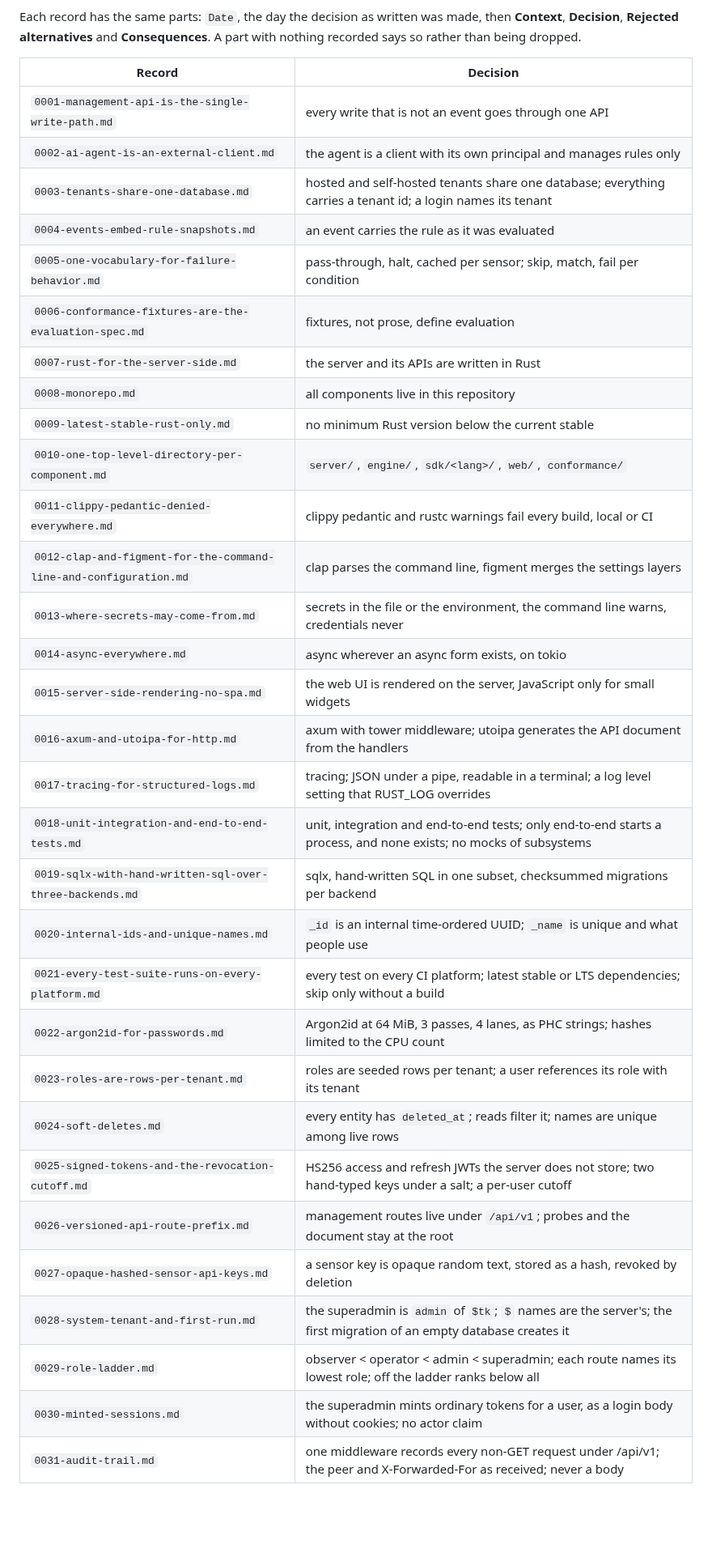
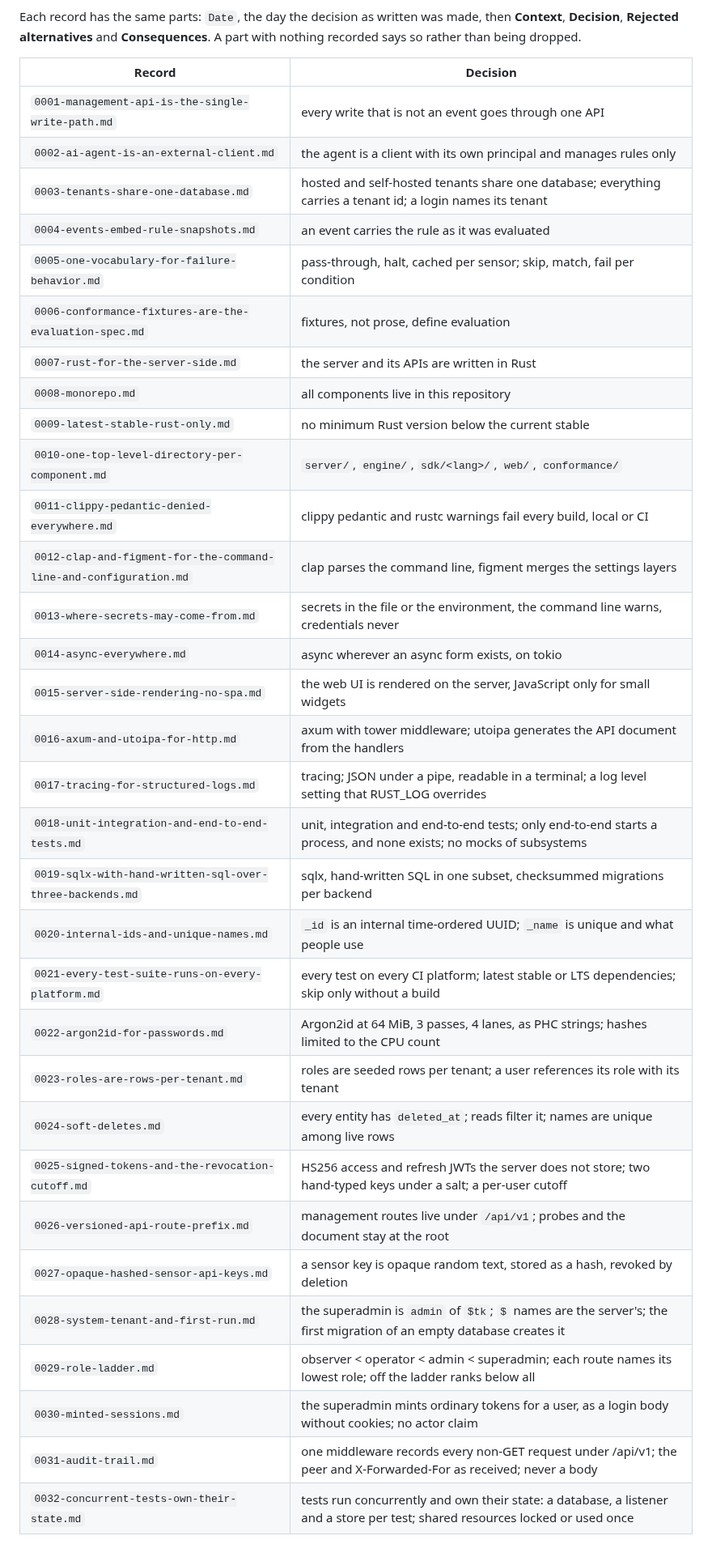
Before and after one commit to solatis/trapperkeeper, a Markdown page: doc/adr/AGENTS.md, the part around the change. Shown at 81% size. Drawn GitHub-style; blank space fills up the shorter version.

Commit message:
docs(adr): record that concurrent tests own their state

```diff
--- a/doc/adr/AGENTS.md
+++ b/doc/adr/AGENTS.md
@@ -13,36 +13,37 @@ made, then **Context**, **Decision**, **Rejected alternatives** and
 **Consequences**. A part with nothing recorded says so rather than being
 dropped.
 
-| Record                                                            | Decision                                                                                                            |
-| ----------------------------------------------------------------- | ------------------------------------------------------------------------------------------------------------------- |
-| `0001-management-api-is-the-single-write-path.md`                 | every write that is not an event goes through one API                                                               |
-| `0002-ai-agent-is-an-external-client.md`                          | the agent is a client with its own principal and manages rules only                                                 |
-| `0003-tenants-share-one-database.md`                              | hosted and self-hosted tenants share one database; everything carries a tenant id; a login names its tenant         |
-| `0004-events-embed-rule-snapshots.md`                             | an event carries the rule as it was evaluated                                                                       |
-| `0005-one-vocabulary-for-failure-behavior.md`                     | pass-through, halt, cached per sensor; skip, match, fail per condition                                              |
-| `0006-conformance-fixtures-are-the-evaluation-spec.md`            | fixtures, not prose, define evaluation                                                                              |
-| `0007-rust-for-the-server-side.md`                                | the server and its APIs are written in Rust                                                                         |
-| `0008-monorepo.md`                                                | all components live in this repository                                                                              |
-| `0009-latest-stable-rust-only.md`                                 | no minimum Rust version below the current stable                                                                    |
-| `0010-one-top-level-directory-per-component.md`                   | `server/`, `engine/`, `sdk/<lang>/`, `web/`, `conformance/`                                                         |
-| `0011-clippy-pedantic-denied-everywhere.md`                       | clippy pedantic and rustc warnings fail every build, local or CI                                                    |
-| `0012-clap-and-figment-for-the-command-line-and-configuration.md` | clap parses the command line, figment merges the settings layers                                                    |
-| `0013-where-secrets-may-come-from.md`                             | secrets in the file or the environment, the command line warns, credentials never                                   |
-| `0014-async-everywhere.md`                                        | async wherever an async form exists, on tokio                                                                       |
-| `0015-server-side-rendering-no-spa.md`                            | the web UI is rendered on the server, JavaScript only for small widgets                                             |
-| `0016-axum-and-utoipa-for-http.md`                                | axum with tower middleware; utoipa generates the API document from the handlers                                     |
-| `0017-tracing-for-structured-logs.md`                             | tracing; JSON under a pipe, readable in a terminal; a log level setting that RUST_LOG overrides                     |
-| `0018-unit-integration-and-end-to-end-tests.md`                   | unit, integration and end-to-end tests; only end-to-end starts a process, and none exists; no mocks of subsystems   |
-| `0019-sqlx-with-hand-written-sql-over-three-backends.md`          | sqlx, hand-written SQL in one subset, checksummed migrations per backend                                            |
-| `0020-internal-ids-and-unique-names.md`                           | `_id` is an internal time-ordered UUID; `_name` is unique and what people use                                       |
-| `0021-every-test-suite-runs-on-every-platform.md`                 | every test on every CI platform; latest stable or LTS dependencies; skip only without a build                       |
-| `0022-argon2id-for-passwords.md`                                  | Argon2id at 64 MiB, 3 passes, 4 lanes, as PHC strings; hashes limited to the CPU count                              |
-| `0023-roles-are-rows-per-tenant.md`                               | roles are seeded rows per tenant; a user references its role with its tenant                                        |
-| `0024-soft-deletes.md`                                            | every entity has `deleted_at`; reads filter it; names are unique among live rows                                    |
-| `0025-signed-tokens-and-the-revocation-cutoff.md`                 | HS256 access and refresh JWTs the server does not store; two hand-typed keys under a salt; a per-user cutoff        |
-| `0026-versioned-api-route-prefix.md`                              | management routes live under `/api/v1`; probes and the document stay at the root                                    |
-| `0027-opaque-hashed-sensor-api-keys.md`                           | a sensor key is opaque random text, stored as a hash, revoked by deletion                                           |
-| `0028-system-tenant-and-first-run.md`                             | the superadmin is `admin` of `$tk`; `$` names are the server's; the first migration of an empty database creates it |
-| `0029-role-ladder.md`                                             | observer < operator < admin < superadmin; each route names its lowest role; off the ladder ranks below all          |
-| `0030-minted-sessions.md`                                         | the superadmin mints ordinary tokens for a user, as a login body without cookies; no actor claim                    |
-| `0031-audit-trail.md`                                             | one middleware records every non-GET request under /api/v1; the peer and X-Forwarded-For as received; never a body  |
+| Record                                                            | Decision                                                                                                                      |
+| ----------------------------------------------------------------- | ----------------------------------------------------------------------------------------------------------------------------- |
+| `0001-management-api-is-the-single-write-path.md`                 | every write that is not an event goes through one API                                                                         |
+| `0002-ai-agent-is-an-external-client.md`                          | the agent is a client with its own principal and manages rules only                                                           |
+| `0003-tenants-share-one-database.md`                              | hosted and self-hosted tenants share one database; everything carries a tenant id; a login names its tenant                   |
+| `0004-events-embed-rule-snapshots.md`                             | an event carries the rule as it was evaluated                                                                                 |
+| `0005-one-vocabulary-for-failure-behavior.md`                     | pass-through, halt, cached per sensor; skip, match, fail per condition                                                        |
+| `0006-conformance-fixtures-are-the-evaluation-spec.md`            | fixtures, not prose, define evaluation                                                                                        |
+| `0007-rust-for-the-server-side.md`                                | the server and its APIs are written in Rust                                                                                   |
+| `0008-monorepo.md`                                                | all components live in this repository                                                                                        |
+| `0009-latest-stable-rust-only.md`                                 | no minimum Rust version below the current stable                                                                              |
+| `0010-one-top-level-directory-per-component.md`                   | `server/`, `engine/`, `sdk/<lang>/`, `web/`, `conformance/`                                                                   |
+| `0011-clippy-pedantic-denied-everywhere.md`                       | clippy pedantic and rustc warnings fail every build, local or CI                                                              |
+| `0012-clap-and-figment-for-the-command-line-and-configuration.md` | clap parses the command line, figment merges the settings layers                                                              |
+| `0013-where-secrets-may-come-from.md`                             | secrets in the file or the environment, the command line warns, credentials never                                             |
+| `0014-async-everywhere.md`                                        | async wherever an async form exists, on tokio                                                                                 |
+| `0015-server-side-rendering-no-spa.md`                            | the web UI is rendered on the server, JavaScript only for small widgets                                                       |
+| `0016-axum-and-utoipa-for-http.md`                                | axum with tower middleware; utoipa generates the API document from the handlers                                               |
+| `0017-tracing-for-structured-logs.md`                             | tracing; JSON under a pipe, readable in a terminal; a log level setting that RUST_LOG overrides                               |
+| `0018-unit-integration-and-end-to-end-tests.md`                   | unit, integration and end-to-end tests; only end-to-end starts a process, and none exists; no mocks of subsystems             |
+| `0019-sqlx-with-hand-written-sql-over-three-backends.md`          | sqlx, hand-written SQL in one subset, checksummed migrations per backend                                                      |
+| `0020-internal-ids-and-unique-names.md`                           | `_id` is an internal time-ordered UUID; `_name` is unique and what people use                                                 |
+| `0021-every-test-suite-runs-on-every-platform.md`                 | every test on every CI platform; latest stable or LTS dependencies; skip only without a build                                 |
+| `0022-argon2id-for-passwords.md`                                  | Argon2id at 64 MiB, 3 passes, 4 lanes, as PHC strings; hashes limited to the CPU count                                        |
+| `0023-roles-are-rows-per-tenant.md`                               | roles are seeded rows per tenant; a user references its role with its tenant                                                  |
+| `0024-soft-deletes.md`                                            | every entity has `deleted_at`; reads filter it; names are unique among live rows                                              |
+| `0025-signed-tokens-and-the-revocation-cutoff.md`                 | HS256 access and refresh JWTs the server does not store; two hand-typed keys under a salt; a per-user cutoff                  |
+| `0026-versioned-api-route-prefix.md`                              | management routes live under `/api/v1`; probes and the document stay at the root                                              |
+| `0027-opaque-hashed-sensor-api-keys.md`                           | a sensor key is opaque random text, stored as a hash, revoked by deletion                                                     |
+| `0028-system-tenant-and-first-run.md`                             | the superadmin is `admin` of `$tk`; `$` names are the server's; the first migration of an empty database creates it           |
+| `0029-role-ladder.md`                                             | observer < operator < admin < superadmin; each route names its lowest role; off the ladder ranks below all                    |
+| `0030-minted-sessions.md`                                         | the superadmin mints ordinary tokens for a user, as a login body without cookies; no actor claim                              |
+| `0031-audit-trail.md`                                             | one middleware records every non-GET request under /api/v1; the peer and X-Forwarded-For as received; never a body            |
+| `0032-concurrent-tests-own-their-state.md`                        | tests run concurrently and own their state: a database, a listener and a store per test; shared resources locked or used once |
```
Also changed, not shown: doc/adr/0032-concurrent-tests-own-their-state.md (added, +58 -0 lines), server/AGENTS.md (+10 -8 lines).
